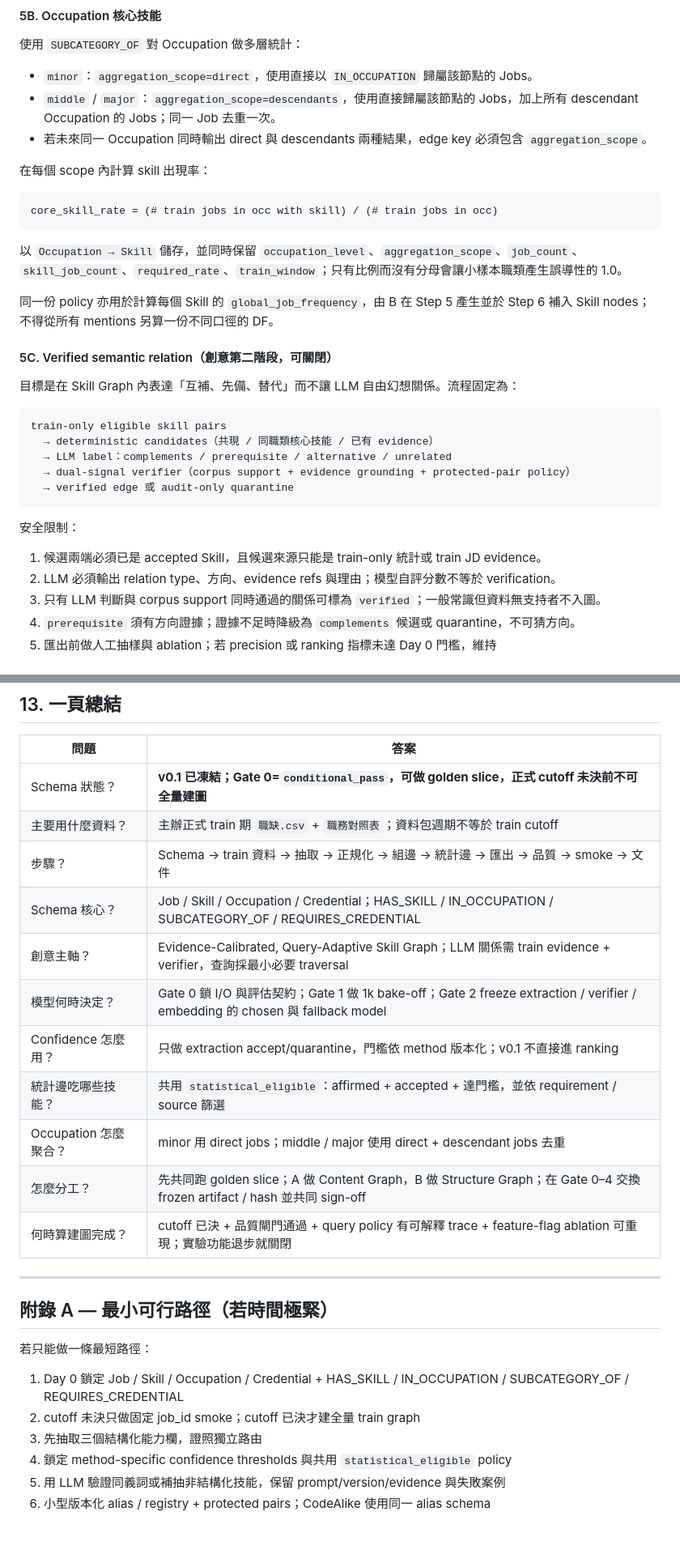
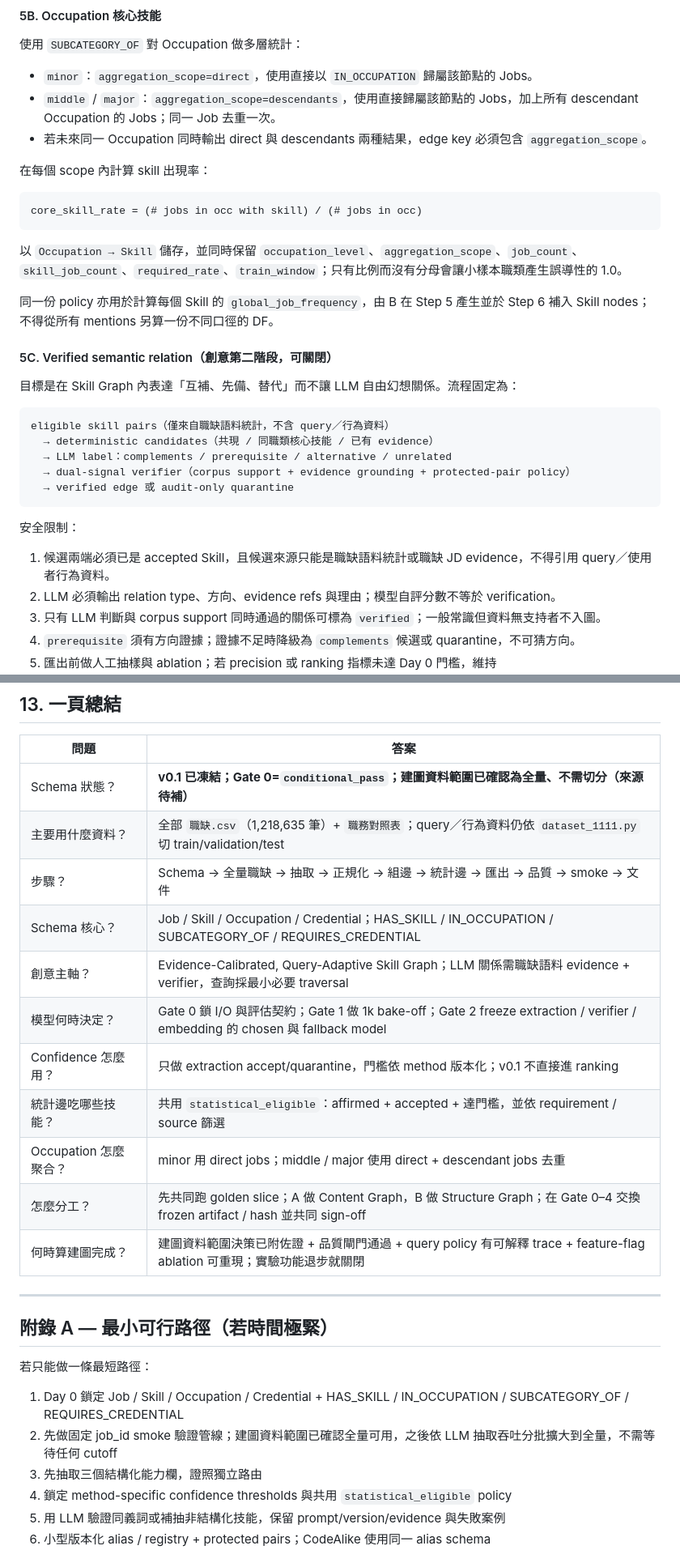
Before and after one commit to Josephtsay/1111, a Markdown page: docs/SKILL_GRAPH_PLAYBOOK.md, 2 parts joined by grey strips. Shown at 81% size. Rendered like a GitHub page; blank space fills up the shorter version.

````diff
--- a/docs/SKILL_GRAPH_PLAYBOOK.md
+++ b/docs/SKILL_GRAPH_PLAYBOOK.md
@@ -621,7 +622,7 @@ statistical_eligible =
 在每個 scope 內計算 skill 出現率：
 
 ```text
-core_skill_rate = (# train jobs in occ with skill) / (# train jobs in occ)
+core_skill_rate = (# jobs in occ with skill) / (# jobs in occ)
 ```
 
 以 `Occupation → Skill` 儲存，並同時保留 `occupation_level`、`aggregation_scope`、`job_count`、`skill_job_count`、`required_rate`、`train_window`；只有比例而沒有分母會讓小樣本職類產生誤導性的 1.0。
@@ -633,7 +634,7 @@ core_skill_rate = (# train jobs in occ with skill) / (# train jobs in occ)
 目標是在 Skill Graph 內表達「互補、先備、替代」而不讓 LLM 自由幻想關係。流程固定為：
 
 ```text
-train-only eligible skill pairs
+eligible skill pairs（僅來自職缺語料統計，不含 query／行為資料）
   → deterministic candidates（共現 / 同職類核心技能 / 已有 evidence）
   → LLM label：complements / prerequisite / alternative / unrelated
   → dual-signal verifier（corpus support + evidence grounding + protected-pair policy）
@@ -642,7 +643,7 @@ train-only eligible skill pairs
 
 安全限制：
 
-1. 候選兩端必須已是 accepted Skill，且候選來源只能是 train-only 統計或 train JD evidence。
+1. 候選兩端必須已是 accepted Skill，且候選來源只能是職缺語料統計或職缺 JD evidence，不得引用 query／使用者行為資料。
 2. LLM 必須輸出 relation type、方向、evidence refs 與理由；模型自評分數不等於 verification。
 3. 只有 LLM 判斷與 corpus support 同時通過的關係可標為 `verified`；一般常識但資料無支持者不入圖。
 4. `prerequisite` 須有方向證據；證據不足時降級為 `complements` 候選或 quarantine，不可猜方向。
@@ -1088,17 +1089,17 @@ API 層不需要知道圖內部細節；只要最終能對 `query` / `location_c
 
 | 問題 | 答案 |
 |------|------|
-| Schema 狀態？ | **v0.1 已凍結；Gate 0=`conditional_pass`，可做 golden slice，正式 cutoff 未決前不可全量建圖** |
-| 主要用什麼資料？ | 主辦正式 train 期 `職缺.csv` + `職務對照表`；資料包週期不等於 train cutoff |
-| 步驟？ | Schema → train 資料 → 抽取 → 正規化 → 組邊 → 統計邊 → 匯出 → 品質 → smoke → 文件 |
+| Schema 狀態？ | **v0.1 已凍結；Gate 0=`conditional_pass`；建圖資料範圍已確認為全量、不需切分（來源待補）** |
+| 主要用什麼資料？ | 全部 `職缺.csv`（1,218,635 筆）+ `職務對照表`；query／行為資料仍依 `dataset_1111.py` 切 train/validation/test |
+| 步驟？ | Schema → 全量職缺 → 抽取 → 正規化 → 組邊 → 統計邊 → 匯出 → 品質 → smoke → 文件 |
 | Schema 核心？ | Job / Skill / Occupation / Credential；HAS_SKILL / IN_OCCUPATION / SUBCATEGORY_OF / REQUIRES_CREDENTIAL |
-| 創意主軸？ | Evidence-Calibrated, Query-Adaptive Skill Graph；LLM 關係需 train evidence + verifier，查詢採最小必要 traversal |
+| 創意主軸？ | Evidence-Calibrated, Query-Adaptive Skill Graph；LLM 關係需職缺語料 evidence + verifier，查詢採最小必要 traversal |
 | 模型何時決定？ | Gate 0 鎖 I/O 與評估契約；Gate 1 做 1k bake-off；Gate 2 freeze extraction / verifier / embedding 的 chosen 與 fallback model |
 | Confidence 怎麼用？ | 只做 extraction accept/quarantine，門檻依 method 版本化；v0.1 不直接進 ranking |
 | 統計邊吃哪些技能？ | 共用 `statistical_eligible`：affirmed + accepted + 達門檻，並依 requirement / source 篩選 |
 | Occupation 怎麼聚合？ | minor 用 direct jobs；middle / major 使用 direct + descendant jobs 去重 |
 | 怎麼分工？ | 先共同跑 golden slice；A 做 Content Graph，B 做 Structure Graph；在 Gate 0–4 交換 frozen artifact / hash 並共同 sign-off |
-| 何時算建圖完成？ | cutoff 已決 + 品質閘門通過 + query policy 有可解釋 trace + feature-flag ablation 可重現；實驗功能退步就關閉 |
+| 何時算建圖完成？ | 建圖資料範圍決策已附佐證 + 品質閘門通過 + query policy 有可解釋 trace + feature-flag ablation 可重現；實驗功能退步就關閉 |
 
 ---
 
@@ -1107,7 +1108,7 @@ API 層不需要知道圖內部細節；只要最終能對 `query` / `location_c
 若只能做一條最短路徑：
 
 1. Day 0 鎖定 Job / Skill / Occupation / Credential + HAS_SKILL / IN_OCCUPATION / SUBCATEGORY_OF / REQUIRES_CREDENTIAL
-2. cutoff 未決只做固定 job_id smoke；cutoff 已決才建全量 train graph
+2. 先做固定 job_id smoke 驗證管線；建圖資料範圍已確認全量可用，之後依 LLM 抽取吞吐分批擴大到全量，不需等待任何 cutoff
 3. 先抽取三個結構化能力欄，證照獨立路由
 4. 鎖定 method-specific confidence thresholds 與共用 `statistical_eligible` policy
 5. 用 LLM 驗證同義詞或補抽非結構化技能，保留 prompt/version/evidence 與失敗案例
````
Also changed, not shown: other parts of docs/SKILL_GRAPH_PLAYBOOK.md (+67 -66 lines).
